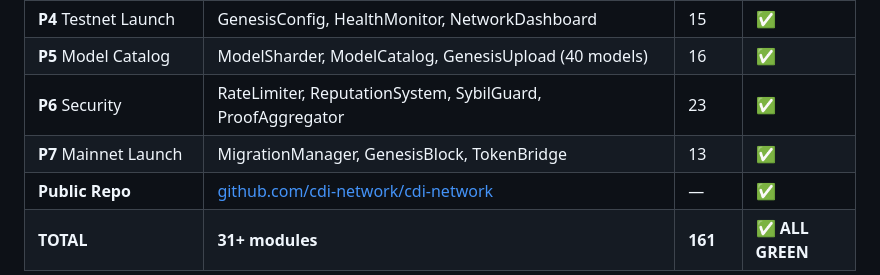
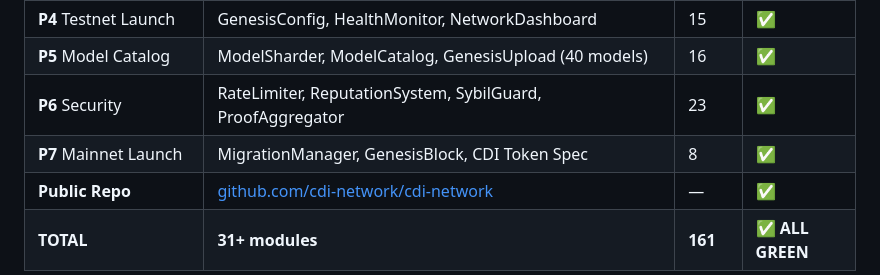
Before and after one commit to cdi-network/cdi-network, a Markdown page: IMPLEMENTATION_PLAN.md, the part around the change. Drawn GitHub-style.

Commit message:
chore: update IMPLEMENTATION_PLAN P7 status after bridge removal

```diff
--- a/IMPLEMENTATION_PLAN.md
+++ b/IMPLEMENTATION_PLAN.md
@@ -1562,6 +1562,6 @@ gantt
 | **P4** Testnet Launch | GenesisConfig, HealthMonitor, NetworkDashboard | 15 | ✅ |
 | **P5** Model Catalog | ModelSharder, ModelCatalog, GenesisUpload (40 models) | 16 | ✅ |
 | **P6** Security | RateLimiter, ReputationSystem, SybilGuard, ProofAggregator | 23 | ✅ |
-| **P7** Mainnet Launch | MigrationManager, GenesisBlock, TokenBridge | 13 | ✅ |
+| **P7** Mainnet Launch | MigrationManager, GenesisBlock, CDI Token Spec | 8 | ✅ |
 | **Public Repo** | [github.com/cdi-network/cdi-network](https://github.com/cdi-network/cdi-network) | — | ✅ |
 | **TOTAL** | **31+ modules** | **161** | **✅ ALL GREEN** |
```
